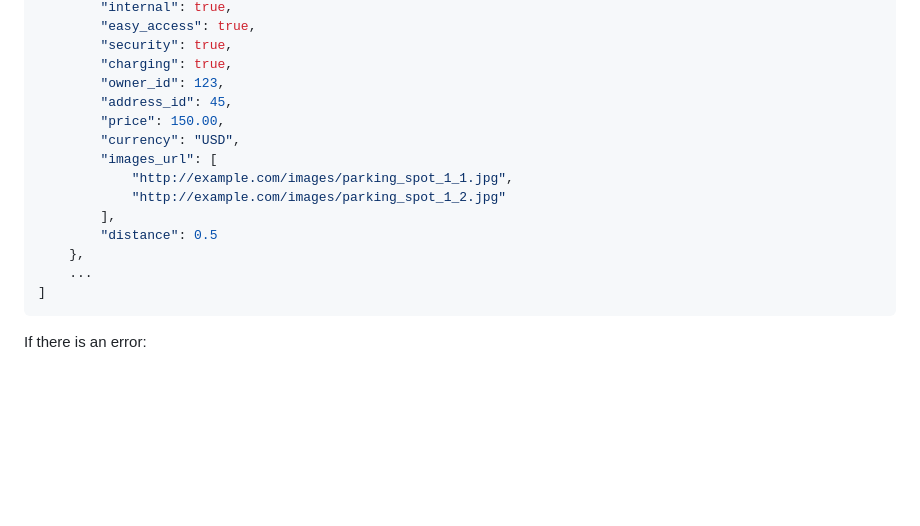
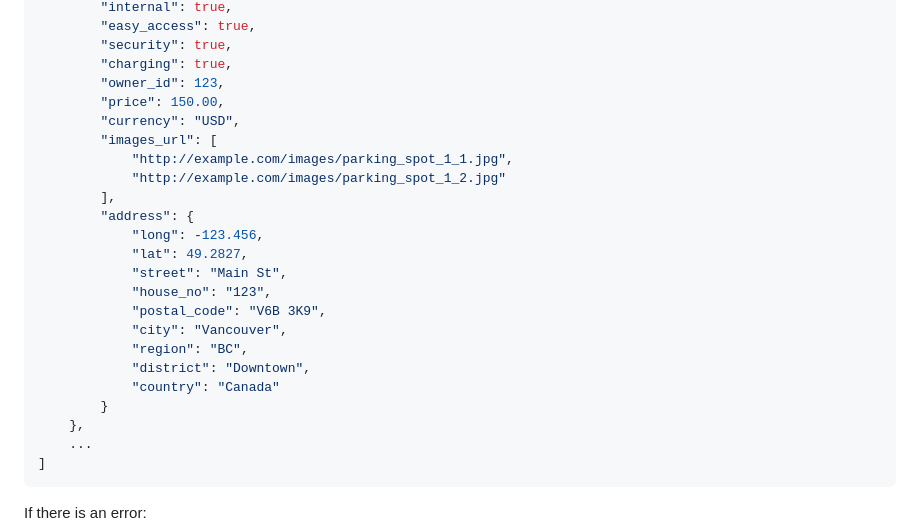
Before and after one commit to MichalTaczala/renting_parking_spaces_app, a Markdown page: docs/api.md, the part around the change. GitHub-like rendering; blank space fills up the shorter version.

Commit message:
doc: update api.md

```diff
--- a/docs/api.md
+++ b/docs/api.md
@@ -513,14 +513,23 @@ If successful, a list of parking spot data:
         "security": true,
         "charging": true,
         "owner_id": 123,
-        "address_id": 45,
         "price": 150.00,
         "currency": "USD",
         "images_url": [
             "http://example.com/images/parking_spot_1_1.jpg",
             "http://example.com/images/parking_spot_1_2.jpg"
         ],
-        "distance": 0.5
+        "address": {
+            "long": -123.456,
+            "lat": 49.2827,
+            "street": "Main St",
+            "house_no": "123",
+            "postal_code": "V6B 3K9",
+            "city": "Vancouver",
+            "region": "BC",
+            "district": "Downtown",
+            "country": "Canada"
+        }
     },
     ...
 ]
```
